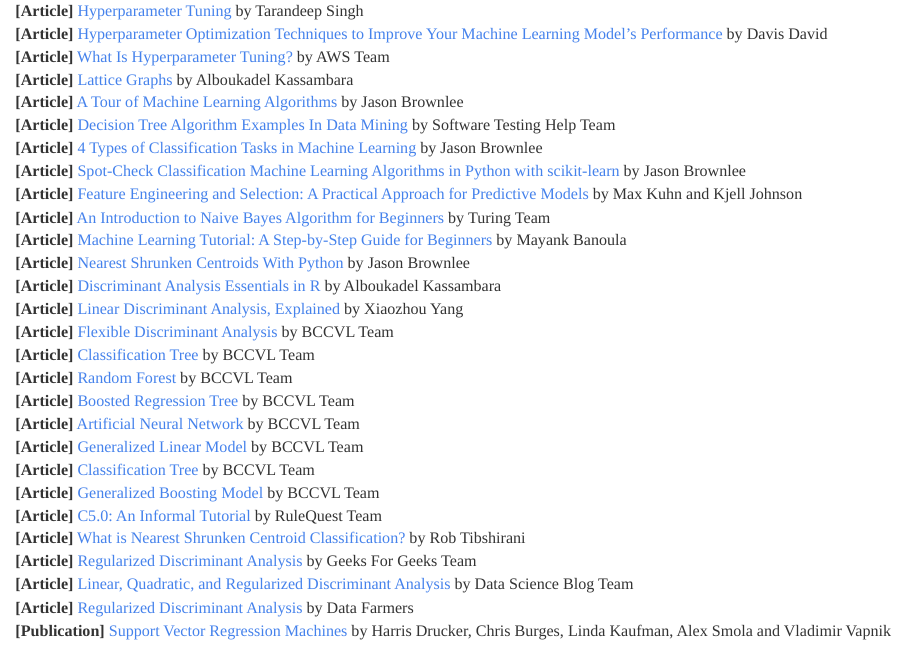
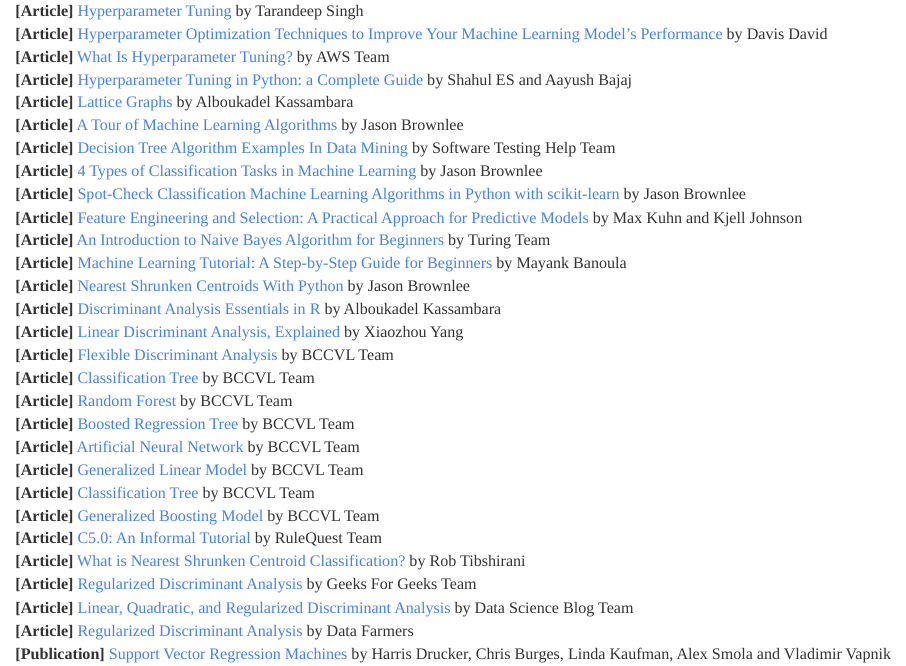
Before and after one commit to JohnPaulinePineda/Portfolio_Project_12, an R Markdown document (docs/index.Rmd): the page in a window 1100 px wide, from its top. Rendered offline with R 4.5, knitr and Pandoc, with nearby package versions; the code chunks are not run, so their results and figures are left out; a font, style sheet, LaTeX package, included part or bibliography that could not be used is replaced or left out.

Commit message:
Formulated the HTML and RMD files
Formulated the HTML and RMD files

```diff
--- a/docs/index.Rmd
+++ b/docs/index.Rmd
@@ -1654,6 +1654,7 @@
 | **[Article]** [Hyperparameter Tuning](https://www.geeksforgeeks.org/hyperparameter-tuning/) by Tarandeep Singh
 | **[Article]** [Hyperparameter Optimization Techniques to Improve Your Machine Learning Model's Performance](https://www.freecodecamp.org/news/hyperparameter-optimization-techniques-machine-learning/) by Davis David
 | **[Article]** [What Is Hyperparameter Tuning?](https://aws.amazon.com/what-is/hyperparameter-tuning/) by AWS Team
+| **[Article]** [Hyperparameter Tuning in Python: a Complete Guide](https://neptune.ai/blog/hyperparameter-tuning-in-python-complete-guide#:~:text=Hyperparameter%20tuning%20%28or%20hyperparameter%20optimization%29%20is%20the%20process,running%20multiple%20trials%20in%20a%20single%20training%20process.) by Shahul ES and Aayush Bajaj
 | **[Article]** [Lattice Graphs](http://www.sthda.com/english/wiki/lattice-graphs) by Alboukadel Kassambara
 | **[Article]** [A Tour of Machine Learning Algorithms](https://machinelearningmastery.com/a-tour-of-machine-learning-algorithms/) by Jason Brownlee
 | **[Article]** [Decision Tree Algorithm Examples In Data Mining](https://www.softwaretestinghelp.com/decision-tree-algorithm-examples-data-mining/) by Software Testing Help Team
```
Also changed, not shown: 1 other file.
